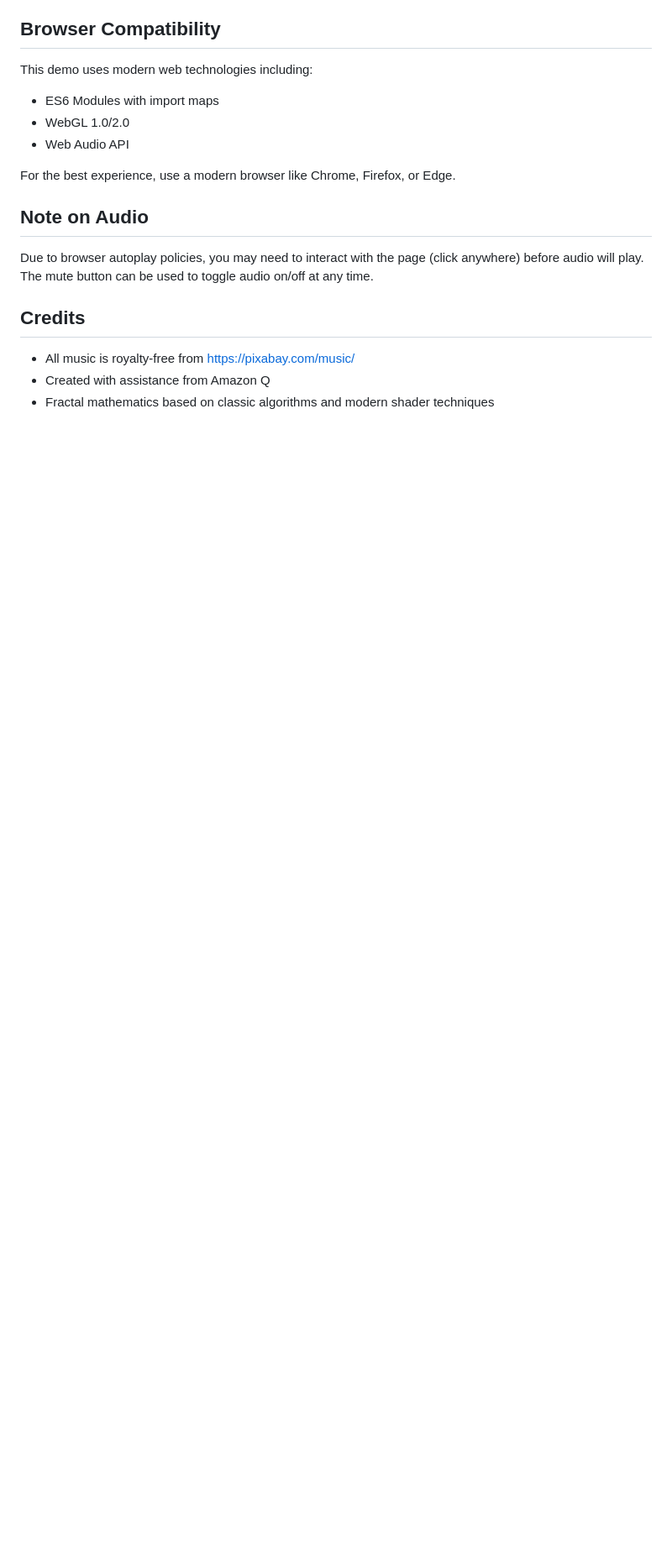
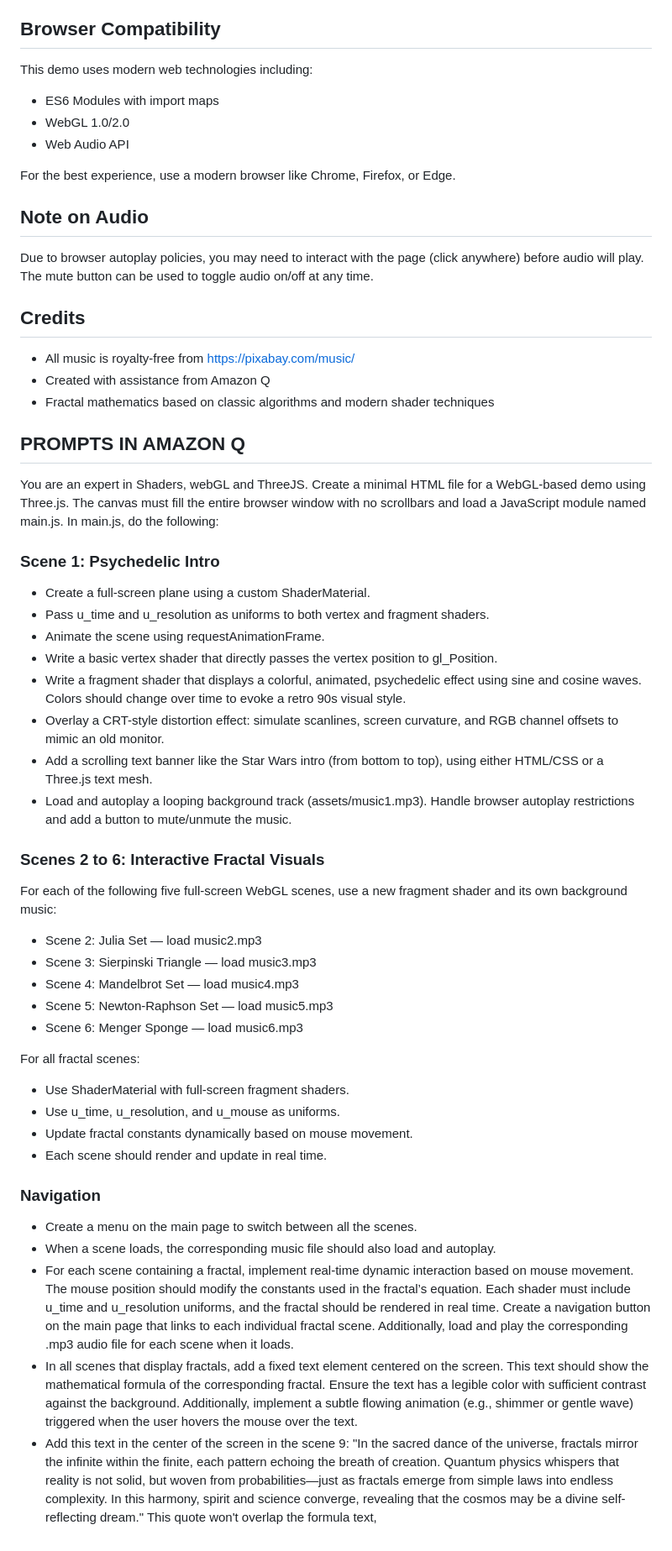
Before and after one commit to gara501/amazonqchallenge, a Markdown page: README.md, the part around the change. Shown: that part at 84% size. GitHub-like rendering; blank space fills up the shorter version.

```diff
--- a/README.md
+++ b/README.md
@@ -282,3 +282,38 @@ Due to browser autoplay policies, you may need to interact with the page (click
 - All music is royalty-free from https://pixabay.com/music/
 - Created with assistance from Amazon Q
 - Fractal mathematics based on classic algorithms and modern shader techniques
+
+## PROMPTS IN AMAZON Q
+You are an expert in Shaders, webGL and ThreeJS.
+Create a minimal HTML file for a WebGL-based demo using Three.js. The canvas must fill the entire browser window with no scrollbars and load a JavaScript module named main.js.
+In main.js, do the following:
+### Scene 1: Psychedelic Intro
+- Create a full-screen plane using a custom ShaderMaterial.
+- Pass u_time and u_resolution as uniforms to both vertex and fragment shaders.
+- Animate the scene using requestAnimationFrame.
+- Write a basic vertex shader that directly passes the vertex position to gl_Position.
+- Write a fragment shader that displays a colorful, animated, psychedelic effect using sine and cosine waves. Colors should change over time to evoke a retro 90s visual style.
+- Overlay a CRT-style distortion effect: simulate scanlines, screen curvature, and RGB channel offsets to mimic an old monitor.
+- Add a scrolling text banner like the Star Wars intro (from bottom to top), using either HTML/CSS or a Three.js text mesh.
+- Load and autoplay a looping background track (assets/music1.mp3). Handle browser autoplay restrictions and add a button to mute/unmute the music.
+
+### Scenes 2 to 6: Interactive Fractal Visuals
+For each of the following five full-screen WebGL scenes, use a new fragment shader and its own background music:
+- Scene 2: Julia Set — load music2.mp3
+- Scene 3: Sierpinski Triangle — load music3.mp3
+- Scene 4: Mandelbrot Set — load music4.mp3
+- Scene 5: Newton-Raphson Set — load music5.mp3
+- Scene 6: Menger Sponge — load music6.mp3
+
+For all fractal scenes:
+- Use ShaderMaterial with full-screen fragment shaders.
+- Use u_time, u_resolution, and u_mouse as uniforms.
+- Update fractal constants dynamically based on mouse movement.
+- Each scene should render and update in real time.
+
+### Navigation
+- Create a menu on the main page to switch between all the scenes.
+- When a scene loads, the corresponding music file should also load and autoplay.
+- For each scene containing a fractal, implement real-time dynamic interaction based on mouse movement. The mouse position should modify the constants used in the fractal’s equation. Each shader must include u_time and u_resolution uniforms, and the fractal should be rendered in real time. Create a navigation button on the main page that links to each individual fractal scene. Additionally, load and play the corresponding .mp3 audio file for each scene when it loads.
+- In all scenes that display fractals, add a fixed text element centered on the screen. This text should show the mathematical formula of the corresponding fractal. Ensure the text has a legible color with sufficient contrast against the background. Additionally, implement a subtle flowing animation (e.g., shimmer or gentle wave) triggered when the user hovers the mouse over the text.
+-  Add this text in the center of the screen in the scene 9: "In the sacred dance of the universe, fractals mirror the infinite within the finite, each pattern echoing the breath of creation. Quantum physics whispers that reality is not solid, but woven from probabilities—just as fractals emerge from simple laws into endless complexity. In this harmony, spirit and science converge, revealing that the cosmos may be a divine self-reflecting dream." This quote won't overlap the formula text,
```
Also changed, not shown: assets/prompts.md (+2 -0 lines).
